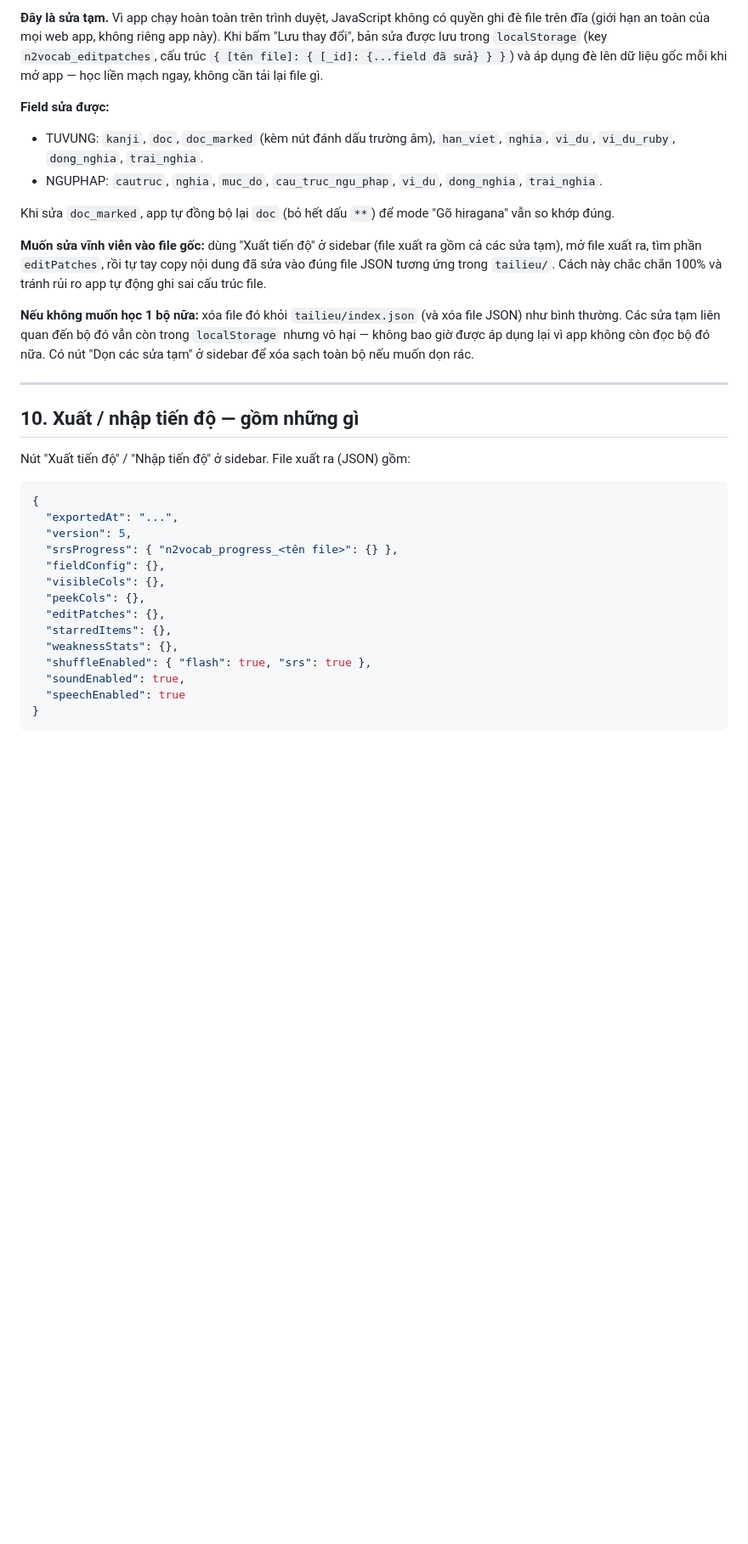
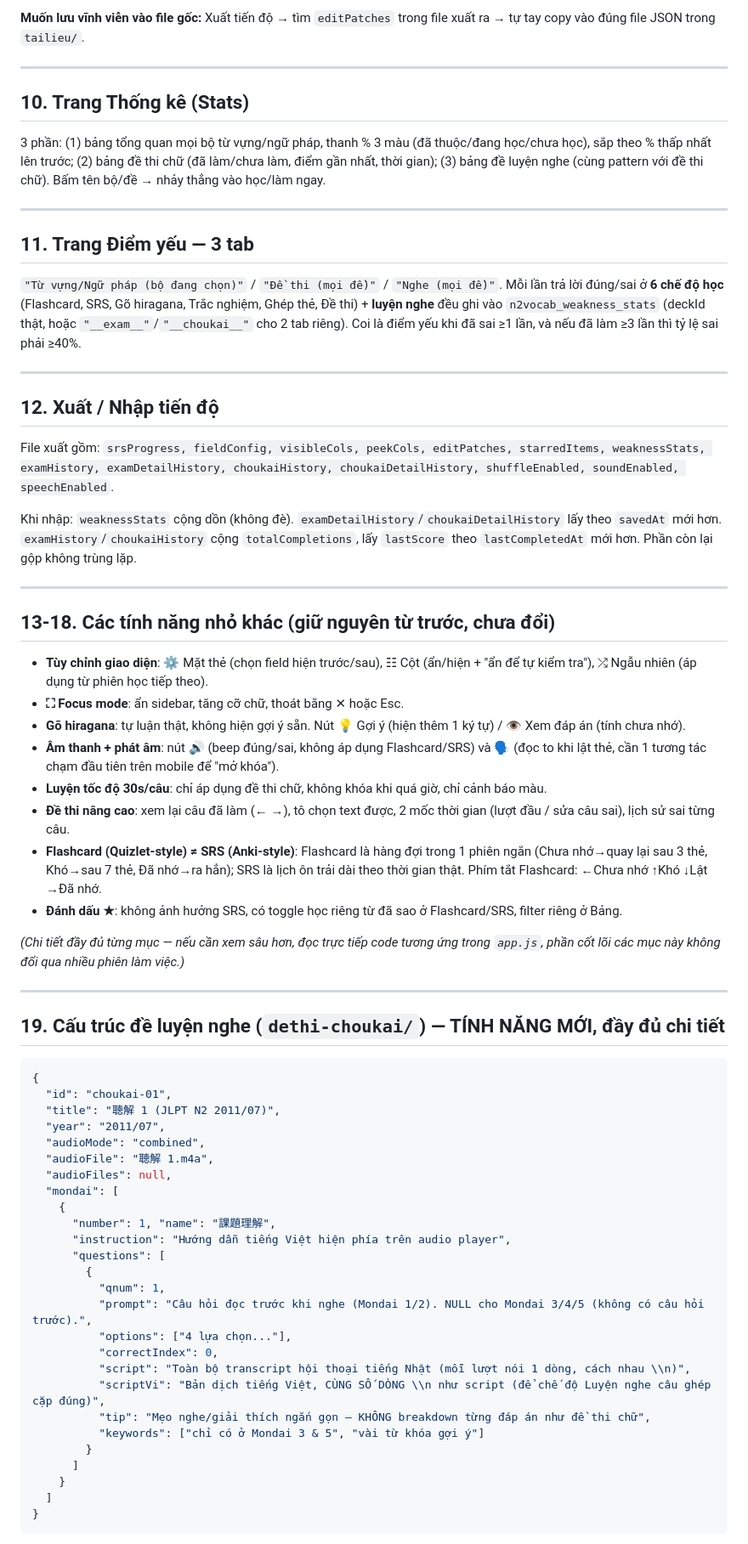
Before and after one commit to itsductai/itsductai-nihongo, a Markdown page: README.md, the part around one of its changes. Shown at 85% size. GitHub-like rendering; blank space fills up the shorter version.

````diff
--- a/README.md
+++ b/README.md
@@ -249,36 +263,71 @@ Có ở 2 nơi: nút "✎ Sửa" trong Flashcard mode (sửa từ đang xem), v
 
-**Đây là sửa tạm.** Vì app chạy hoàn toàn trên trình duyệt, JavaScript không có quyền ghi đè file trên đĩa (giới hạn an toàn của mọi web app, không riêng app này). Khi bấm "Lưu thay đổi", bản sửa được lưu trong `localStorage` (key `n2vocab_editpatches`, cấu trúc `{ [tên file]: { [_id]: {...field đã sửa} } }`) và áp dụng đè lên dữ liệu gốc mỗi khi mở app — học liền mạch ngay, không cần tải lại file gì.
-
-**Field sửa được:**
-- TUVUNG: `kanji`, `doc`, `doc_marked` (kèm nút đánh dấu trường âm), `han_viet`, `nghia`, `vi_du`, `vi_du_ruby`, `dong_nghia`, `trai_nghia`.
-- NGUPHAP: `cautruc`, `nghia`, `muc_do`, `cau_truc_ngu_phap`, `vi_du`, `dong_nghia`, `trai_nghia`.
-
-Khi sửa `doc_marked`, app tự đồng bộ lại `doc` (bỏ hết dấu `**`) để mode "Gõ hiragana" vẫn so khớp đúng.
-
-**Muốn sửa vĩnh viễn vào file gốc:** dùng "Xuất tiến độ" ở sidebar (file xuất ra gồm cả các sửa tạm), mở file xuất ra, tìm phần `editPatches`, rồi tự tay copy nội dung đã sửa vào đúng file JSON tương ứng trong `tailieu/`. Cách này chắc chắn 100% và tránh rủi ro app tự động ghi sai cấu trúc file.
-
-**Nếu không muốn học 1 bộ nữa:** xóa file đó khỏi `tailieu/index.json` (và xóa file JSON) như bình thường. Các sửa tạm liên quan đến bộ đó vẫn còn trong `localStorage` nhưng vô hại — không bao giờ được áp dụng lại vì app không còn đọc bộ đó nữa. Có nút "Dọn các sửa tạm" ở sidebar để xóa sạch toàn bộ nếu muốn dọn rác.
+**Muốn lưu vĩnh viễn vào file gốc:** Xuất tiến độ → tìm `editPatches` trong file xuất ra → tự tay copy vào đúng file JSON trong `tailieu/`.
 
 ---
 
-## 10. Xuất / nhập tiến độ — gồm những gì
+## 10. Trang Thống kê (Stats)
 
-Nút "Xuất tiến độ" / "Nhập tiến độ" ở sidebar. File xuất ra (JSON) gồm:
+3 phần: (1) bảng tổng quan mọi bộ từ vựng/ngữ pháp, thanh % 3 màu (đã thuộc/đang học/chưa học), sắp theo % thấp nhất lên trước; (2) bảng đề thi chữ (đã làm/chưa làm, điểm gần nhất, thời gian); (3) bảng đề luyện nghe (cùng pattern với đề thi chữ). Bấm tên bộ/đề → nhảy thẳng vào học/làm ngay.
+
+---
+
+## 11. Trang Điểm yếu — 3 tab
+
+`"Từ vựng/Ngữ pháp (bộ đang chọn)"` / `"Đề thi (mọi đề)"` / `"Nghe (mọi đề)"`. Mỗi lần trả lời đúng/sai ở **6 chế độ học** (Flashcard, SRS, Gõ hiragana, Trắc nghiệm, Ghép thẻ, Đề thi) + **luyện nghe** đều ghi vào `n2vocab_weakness_stats` (deckId thật, hoặc `"__exam__"`/`"__choukai__"` cho 2 tab riêng). Coi là điểm yếu khi đã sai ≥1 lần, và nếu đã làm ≥3 lần thì tỷ lệ sai phải ≥40%.
+
+---
+
+## 12. Xuất / Nhập tiến độ
+
+File xuất gồm: `srsProgress, fieldConfig, visibleCols, peekCols, editPatches, starredItems, weaknessStats, examHistory, examDetailHistory, choukaiHistory, choukaiDetailHistory, shuffleEnabled, soundEnabled, speechEnabled`.
+
+Khi nhập: `weaknessStats` cộng dồn (không đè). `examDetailHistory`/`choukaiDetailHistory` lấy theo `savedAt` mới hơn. `examHistory`/`choukaiHistory` cộng `totalCompletions`, lấy `lastScore` theo `lastCompletedAt` mới hơn. Phần còn lại gộp không trùng lặp.
+
+---
+
+## 13-18. Các tính năng nhỏ khác (giữ nguyên từ trước, chưa đổi)
+
+- **Tùy chỉnh giao diện**: ⚙ Mặt thẻ (chọn field hiện trước/sau), ☷ Cột (ẩn/hiện + "ẩn để tự kiểm tra"), ⤮ Ngẫu nhiên (áp dụng từ phiên học tiếp theo).
+- **⛶ Focus mode**: ẩn sidebar, tăng cỡ chữ, thoát bằng ✕ hoặc Esc.
+- **Gõ hiragana**: tự luận thật, không hiện gợi ý sẵn. Nút 💡 Gợi ý (hiện thêm 1 ký tự) / 👁 Xem đáp án (tính chưa nhớ).
+- **Âm thanh + phát âm**: nút 🔊 (beep đúng/sai, không áp dụng Flashcard/SRS) và 🗣 (đọc to khi lật thẻ, cần 1 tương tác chạm đầu tiên trên mobile để "mở khóa").
+- **Luyện tốc độ 30s/câu**: chỉ áp dụng đề thi chữ, không khóa khi quá giờ, chỉ cảnh báo màu.
+- **Đề thi nâng cao**: xem lại câu đã làm (← →), tô chọn text được, 2 mốc thời gian (lượt đầu / sửa câu sai), lịch sử sai từng câu.
+- **Flashcard (Quizlet-style) ≠ SRS (Anki-style)**: Flashcard là hàng đợi trong 1 phiên ngắn (Chưa nhớ→quay lại sau 3 thẻ, Khó→sau 7 thẻ, Đã nhớ→ra hẳn); SRS là lịch ôn trải dài theo thời gian thật. Phím tắt Flashcard: ←Chưa nhớ ↑Khó ↓Lật →Đã nhớ.
+- **Đánh dấu ★**: không ảnh hưởng SRS, có toggle học riêng từ đã sao ở Flashcard/SRS, filter riêng ở Bảng.
+
+*(Chi tiết đầy đủ từng mục — nếu cần xem sâu hơn, đọc trực tiếp code tương ứng trong `app.js`, phần cốt lõi các mục này không đổi qua nhiều phiên làm việc.)*
+
+---
+
+## 19. Cấu trúc đề luyện nghe (`dethi-choukai/`) — TÍNH NĂNG MỚI, đầy đủ chi tiết
 
 ```json
 {
-  "exportedAt": "...",
-  "version": 5,
-  "srsProgress": { "n2vocab_progress_<tên file>": {} },
-  "fieldConfig": {},
-  "visibleCols": {},
-  "peekCols": {},
-  "editPatches": {},
-  "starredItems": {},
-  "weaknessStats": {},
-  "shuffleEnabled": { "flash": true, "srs": true },
-  "soundEnabled": true,
-  "speechEnabled": true
+  "id": "choukai-01",
+  "title": "聴解 1 (JLPT N2 2011/07)",
+  "year": "2011/07",
+  "audioMode": "combined",
+  "audioFile": "聴解 1.m4a",
+  "audioFiles": null,
+  "mondai": [
+    {
+      "number": 1, "name": "課題理解",
+      "instruction": "Hướng dẫn tiếng Việt hiện phía trên audio player",
+      "questions": [
+        {
+          "qnum": 1,
+          "prompt": "Câu hỏi đọc trước khi nghe (Mondai 1/2). NULL cho Mondai 3/4/5 (không có câu hỏi trước).",
+          "options": ["4 lựa chọn..."],
+          "correctIndex": 0,
+          "script": "Toàn bộ transcript hội thoại tiếng Nhật (mỗi lượt nói 1 dòng, cách nhau \\n)",
+          "scriptVi": "Bản dịch tiếng Việt, CÙNG SỐ DÒNG \\n như script (để chế độ Luyện nghe câu ghép cặp đúng)",
+          "tip": "Mẹo nghe/giải thích ngắn gọn — KHÔNG breakdown từng đáp án như đề thi chữ",
+          "keywords": ["chỉ có ở Mondai 3 & 5", "vài từ khóa gợi ý"]
+        }
+      ]
+    }
+  ]
 }
 ```
 
````
Also changed, not shown: other parts of README.md (+251 -221 lines).
